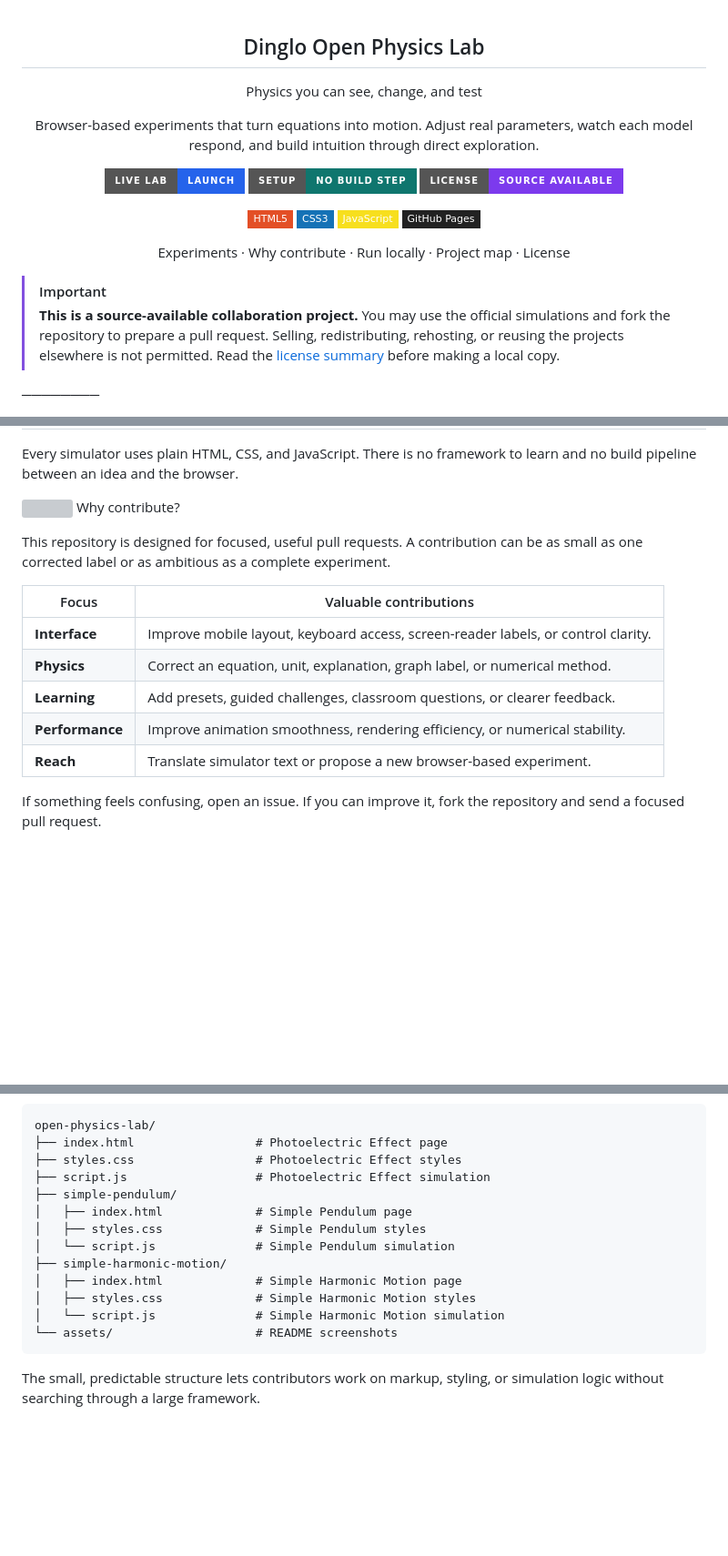
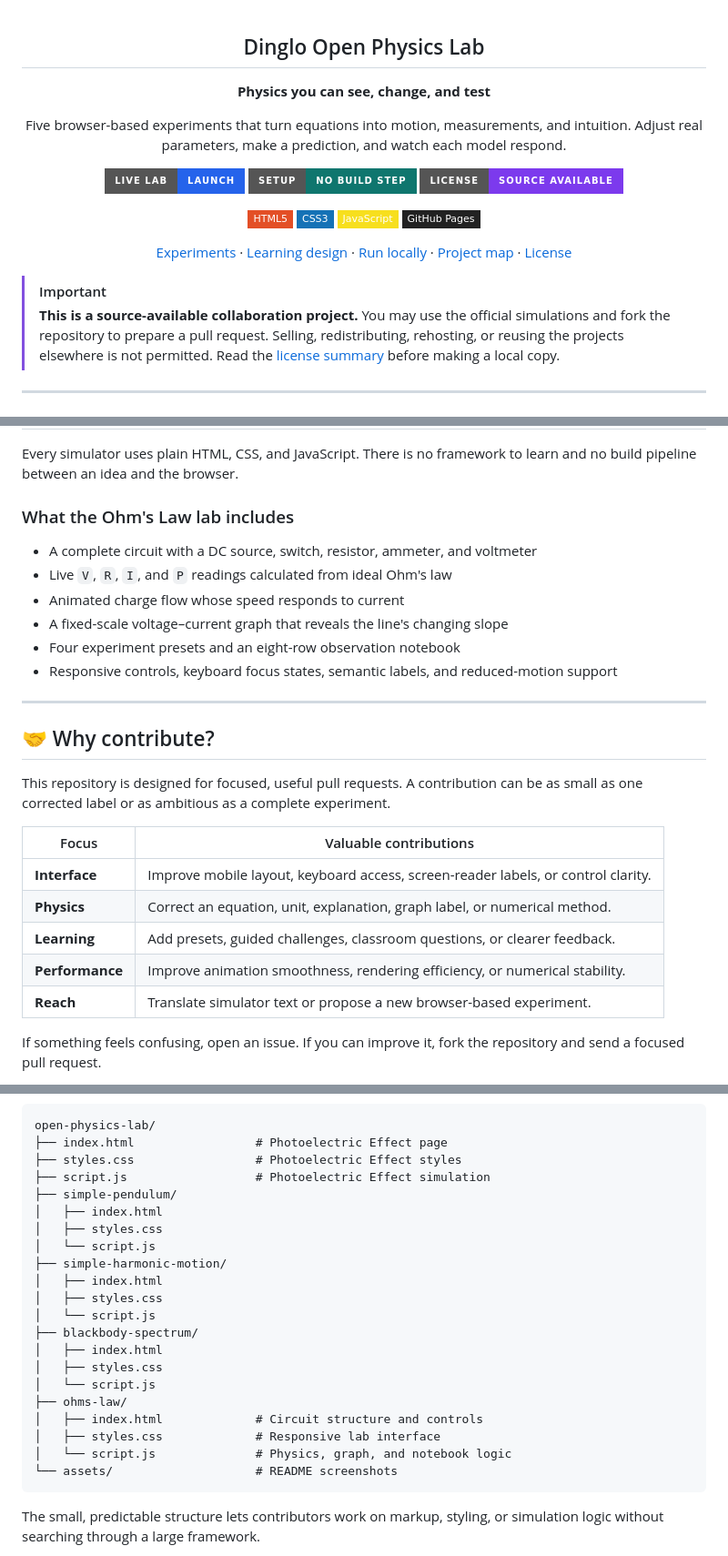
Before and after one commit to kegodev/open-physics-lab, a Markdown page: README.md, 3 parts joined by grey strips. Shown at 91% size. Drawn GitHub-style; badges without logos; blank space fills up the shorter version; grey boxes are pictures that could not be loaded.

Commit message:
Improve README and add Ohm's law lab
Add Experiment 05 to the gallery, lab index, local routes, project map, feature list, and official links.

````diff
--- a/README.md
+++ b/README.md
@@ -2,9 +2,9 @@
 
 ## Dinglo Open Physics Lab
 
-Physics you can see, change, and test
+**Physics you can see, change, and test**
 
-Browser-based experiments that turn equations into motion. Adjust real parameters, watch each model respond, and build intuition through direct exploration.
+Five browser-based experiments that turn equations into motion, measurements, and intuition. Adjust real parameters, make a prediction, and watch each model respond.
 
 <p>
   <a href="https://kegodev.github.io/open-physics-lab/">
@@ -25,7 +25,7 @@ Browser-based experiments that turn equations into motion. Adjust real parameter
   <img src="https://img.shields.io/badge/GitHub_Pages-222222?style=flat-square&logo=githubpages&logoColor=white" alt="GitHub Pages">
 </p>
 
-Experiments · Why contribute · Run locally · Project map · License
+[Experiments](#-experiment-gallery) · [Learning design](#-built-for-active-learning) · [Run locally](#-run-locally) · [Project map](#-project-map) · [License](#-license)
 
 </div>
 
@@ -34,3 +34,3 @@ Experiments · Why contribute · Run locally · Project map · License
 
-────────
+---
 
@@ -129,17 +149,28 @@ Lab index
 
 Every simulator uses plain HTML, CSS, and JavaScript. There is no framework to learn and no build pipeline between an idea and the browser.
 
-<img src="https://api.iconify.design/lucide:git-pull-request-arrow.svg?color=%237C3AED" width="25" height="25" alt="" align="top"> Why contribute?
+### What the Ohm's Law lab includes
+
+- A complete circuit with a DC source, switch, resistor, ammeter, and voltmeter
+- Live `V`, `R`, `I`, and `P` readings calculated from ideal Ohm's law
+- Animated charge flow whose speed responds to current
+- A fixed-scale voltage–current graph that reveals the line's changing slope
+- Four experiment presets and an eight-row observation notebook
+- Responsive controls, keyboard focus states, semantic labels, and reduced-motion support
+
+---
+
+## 🤝 Why contribute?
 
 This repository is designed for focused, useful pull requests. A contribution can be as small as one corrected label or as ambitious as a complete experiment.
 
-|Focus          |Valuable contributions                                                           |
-|---------------|---------------------------------------------------------------------------------|
-|**Interface**  |Improve mobile layout, keyboard access, screen-reader labels, or control clarity.|
-|**Physics**    |Correct an equation, unit, explanation, graph label, or numerical method.        |
-|**Learning**   |Add presets, guided challenges, classroom questions, or clearer feedback.        |
-|**Performance**|Improve animation smoothness, rendering efficiency, or numerical stability.      |
-|**Reach**      |Translate simulator text or propose a new browser-based experiment.              |
+| Focus | Valuable contributions |
+|---|---|
+| **Interface** | Improve mobile layout, keyboard access, screen-reader labels, or control clarity. |
+| **Physics** | Correct an equation, unit, explanation, graph label, or numerical method. |
+| **Learning** | Add presets, guided challenges, classroom questions, or clearer feedback. |
+| **Performance** | Improve animation smoothness, rendering efficiency, or numerical stability. |
+| **Reach** | Translate simulator text or propose a new browser-based experiment. |
 
 If something feels confusing, open an issue. If you can improve it, fork the repository and send a focused pull request.
 
@@ -173,13 +211,21 @@ open-physics-lab/
 ├── styles.css                 # Photoelectric Effect styles
 ├── script.js                  # Photoelectric Effect simulation
 ├── simple-pendulum/
-│   ├── index.html             # Simple Pendulum page
-│   ├── styles.css             # Simple Pendulum styles
-│   └── script.js              # Simple Pendulum simulation
+│   ├── index.html
+│   ├── styles.css
+│   └── script.js
 ├── simple-harmonic-motion/
-│   ├── index.html             # Simple Harmonic Motion page
-│   ├── styles.css             # Simple Harmonic Motion styles
-│   └── script.js              # Simple Harmonic Motion simulation
+│   ├── index.html
+│   ├── styles.css
+│   └── script.js
+├── blackbody-spectrum/
+│   ├── index.html
+│   ├── styles.css
+│   └── script.js
+├── ohms-law/
+│   ├── index.html             # Circuit structure and controls
+│   ├── styles.css             # Responsive lab interface
+│   └── script.js              # Physics, graph, and notebook logic
 └── assets/                    # README screenshots
 ```
 
````
Also changed, not shown: other parts of README.md (+76 -42 lines).
